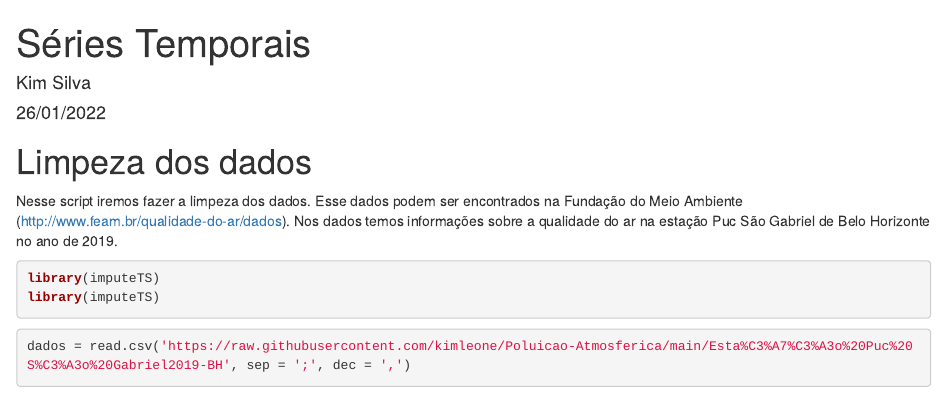
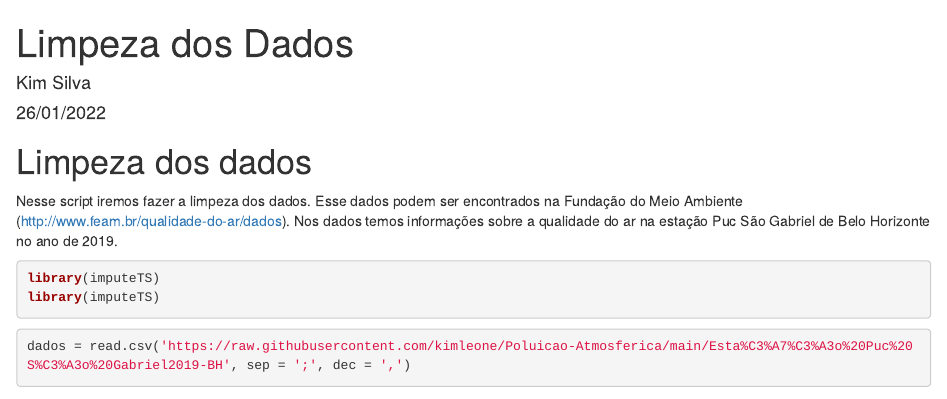
Before and after one commit to kimleone/Polui-o-Atmosf-rica, an R Markdown document (Limpeza.Rmd): the page in a window 1100 px wide, from its top. Rendered offline with R 4.5, knitr and Pandoc, with nearby package versions; some code elsewhere in the file could not run offline.

Commit message:
Update Limpeza.Rmd

```diff
--- a/Limpeza.Rmd
+++ b/Limpeza.Rmd
@@ -1,5 +1,5 @@
 ---
-title: "Séries Temporais"
+title: "Limpeza dos Dados"
 author: "Kim Silva"
 date: "26/01/2022"
 output: html_document
```
